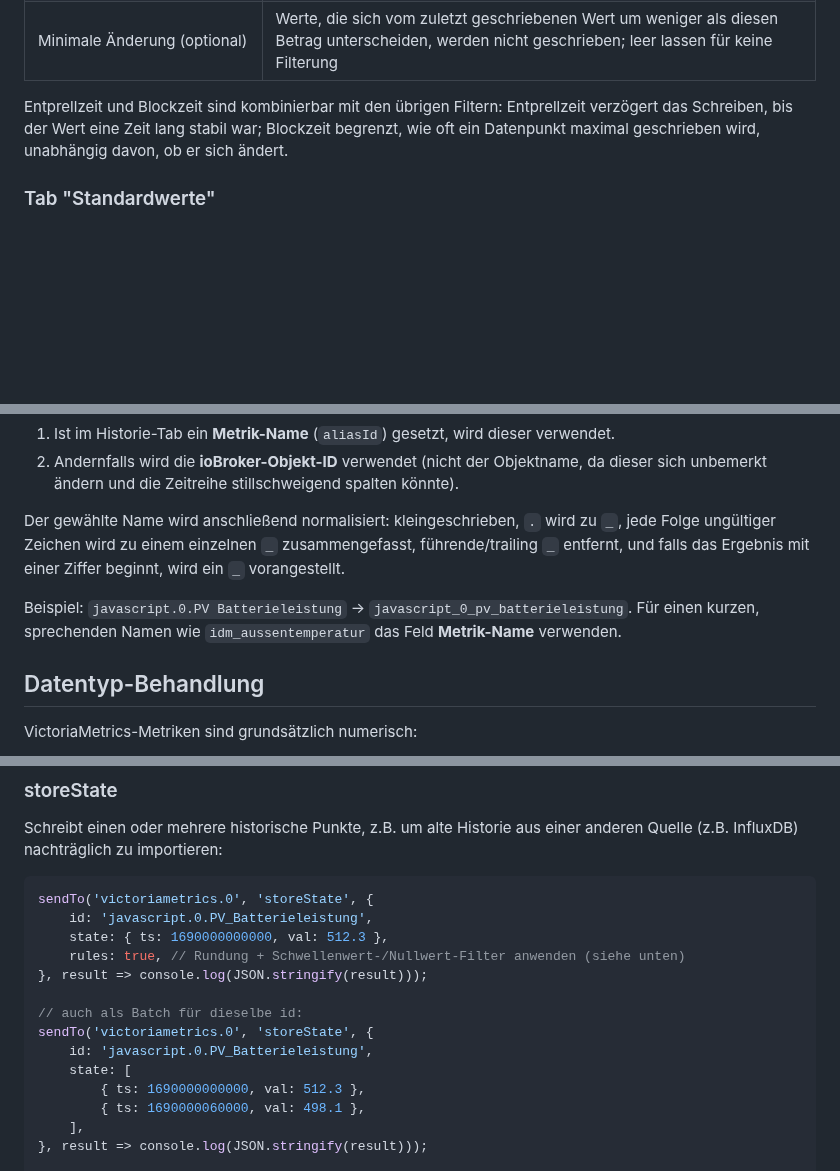
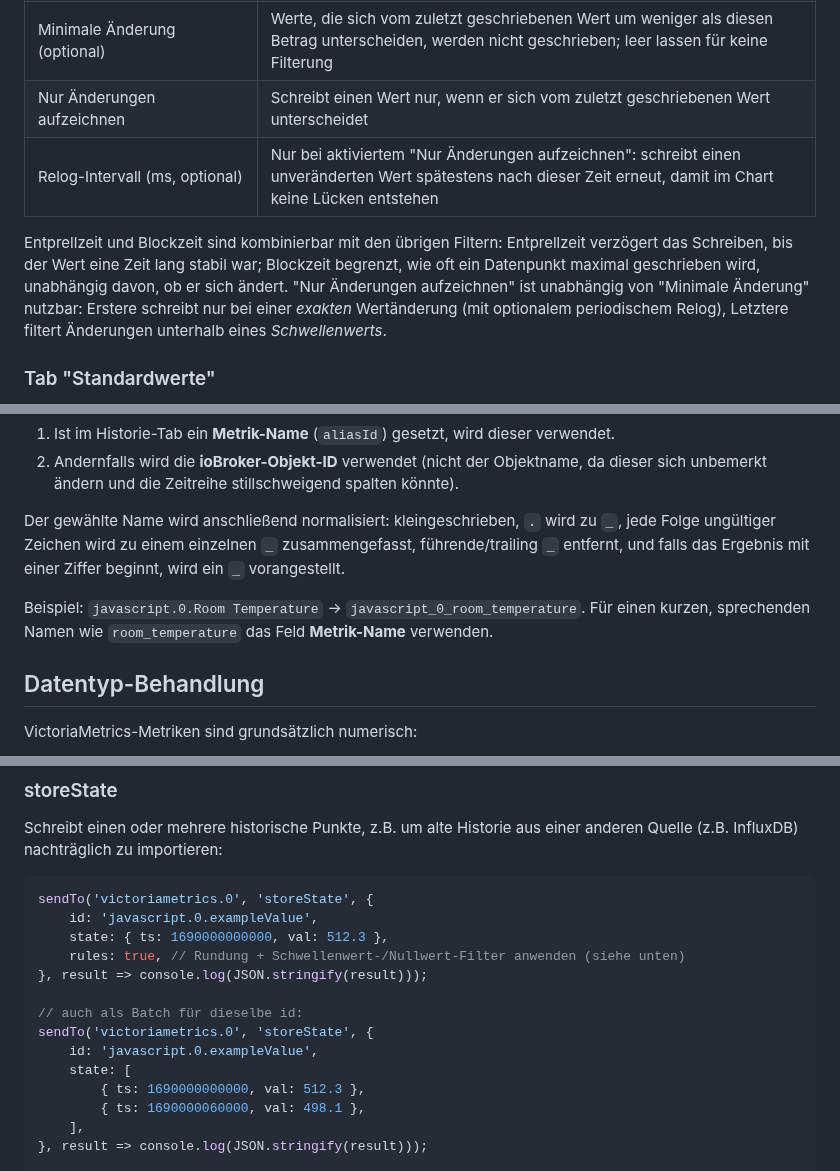
Before and after one commit to seaspotter/ioBroker.victoriametrics, a Markdown page: README.md, 3 parts joined by grey strips. GitHub-like rendering; blank space fills up the shorter version.

````diff
--- a/README.md
+++ b/README.md
@@ -124,10 +124,15 @@ auswählen und über den Schalter **"Aktiviert"** einschalten.
 | Metrik-Name (optional) | Überschreibt die automatisch aus der Objekt-ID abgeleitete Metrik (`__name__`), siehe unten |
 | Runden auf Nachkommastellen (optional) | Rundet den Wert vor dem Schreiben; leer lassen für keine Rundung |
 | Minimale Änderung (optional) | Werte, die sich vom zuletzt geschriebenen Wert um weniger als diesen Betrag unterscheiden, werden nicht geschrieben; leer lassen für keine Filterung |
+| Nur Änderungen aufzeichnen | Schreibt einen Wert nur, wenn er sich vom zuletzt geschriebenen Wert unterscheidet |
+| Relog-Intervall (ms, optional) | Nur bei aktiviertem "Nur Änderungen aufzeichnen": schreibt einen unveränderten Wert spätestens nach dieser Zeit erneut, damit im Chart keine Lücken entstehen |
 
 Entprellzeit und Blockzeit sind kombinierbar mit den übrigen Filtern: Entprellzeit
 verzögert das Schreiben, bis der Wert eine Zeit lang stabil war; Blockzeit begrenzt,
 wie oft ein Datenpunkt maximal geschrieben wird, unabhängig davon, ob er sich ändert.
+"Nur Änderungen aufzeichnen" ist unabhängig von "Minimale Änderung" nutzbar: Erstere schreibt
+nur bei einer *exakten* Wertänderung (mit optionalem periodischem Relog), Letztere filtert
+Änderungen unterhalb eines *Schwellenwerts*.
 
 ### Tab "Standardwerte"
 
@@ -148,8 +153,8 @@ Der gewählte Name wird anschließend normalisiert: kleingeschrieben, `.` wird z
 ungültiger Zeichen wird zu einem einzelnen `_` zusammengefasst, führende/trailing `_` entfernt,
 und falls das Ergebnis mit einer Ziffer beginnt, wird ein `_` vorangestellt.
 
-Beispiel: `javascript.0.PV Batterieleistung` → `javascript_0_pv_batterieleistung`. Für einen
-kurzen, sprechenden Namen wie `idm_aussentemperatur` das Feld **Metrik-Name** verwenden.
+Beispiel: `javascript.0.Room Temperature` → `javascript_0_room_temperature`. Für einen
+kurzen, sprechenden Namen wie `room_temperature` das Feld **Metrik-Name** verwenden.
 
 ## Datentyp-Behandlung
 
@@ -259,14 +287,14 @@ Schreibt einen oder mehrere historische Punkte, z.B. um alte Historie aus einer
 
 ```javascript
 sendTo('victoriametrics.0', 'storeState', {
-    id: 'javascript.0.PV_Batterieleistung',
+    id: 'javascript.0.exampleValue',
     state: { ts: 1690000000000, val: 512.3 },
     rules: true, // Rundung + Schwellenwert-/Nullwert-Filter anwenden (siehe unten)
 }, result => console.log(JSON.stringify(result)));
 
 // auch als Batch für dieselbe id:
 sendTo('victoriametrics.0', 'storeState', {
-    id: 'javascript.0.PV_Batterieleistung',
+    id: 'javascript.0.exampleValue',
     state: [
         { ts: 1690000000000, val: 512.3 },
         { ts: 1690000060000, val: 498.1 },
````
Also changed, not shown: other parts of README.md (+66 -30 lines), admin/victoriametrics.png, 10 other files.
